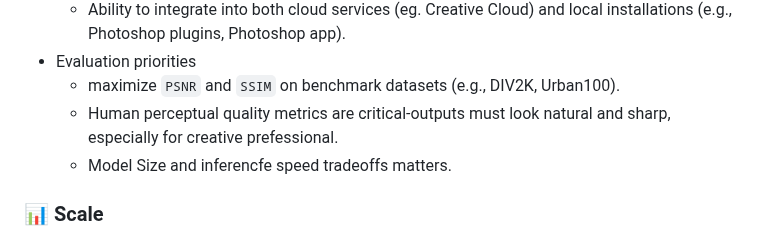
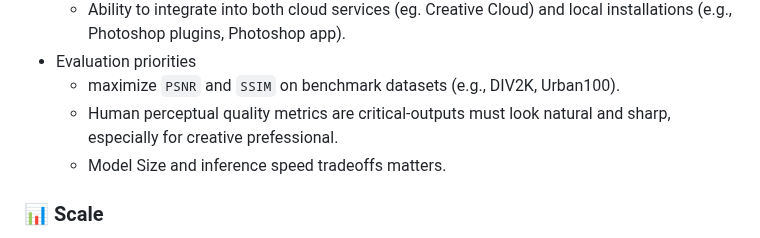
Before and after one commit to Phase1es2/ML-Sys-DevOps, a Markdown page: README.md, the part around the change. Rendered like a GitHub page.

Commit message:
highlight

```diff
--- a/README.md
+++ b/README.md
@@ -21,7 +21,7 @@ Our depth-aware super-resolution system enabel Adobe to:
 - Evaluation priorities
   - maximize `PSNR` and `SSIM` on benchmark datasets (e.g., DIV2K, Urban100).
   - Human perceptual quality metrics are critical-outputs must look natural and sharp, especially for creative prefessional.
-  - Model Size and inferencfe speed tradeoffs matters.
+  - Model Size and inference speed tradeoffs matters.
 
 ### 📊 Scale
 - Dataset Size: 4.2 GB
```
